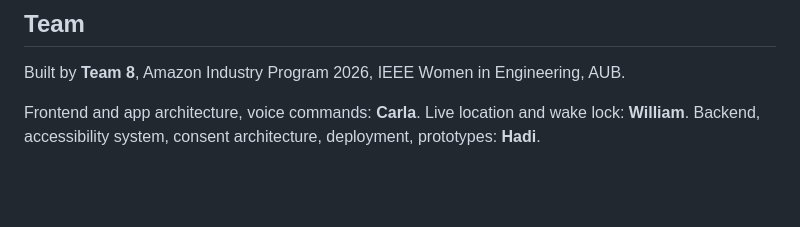
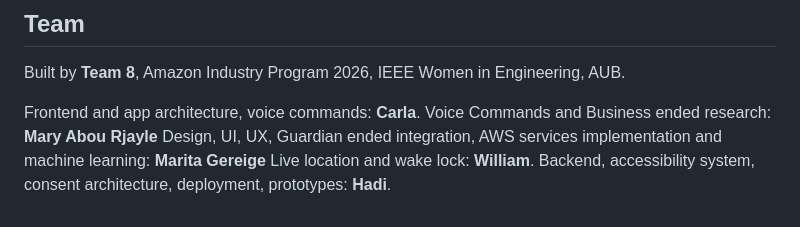
Before and after one commit to xHeedz/3ayn.ai, a Markdown page: README.md, the part around the change. Drawn GitHub-style; blank space fills up the shorter version.

Commit message:
Update team member contributions in README

```diff
--- a/README.md
+++ b/README.md
@@ -504,5 +504,7 @@ guessing.
 Built by **Team 8**, Amazon Industry Program 2026, IEEE Women in Engineering, AUB.
 
 Frontend and app architecture, voice commands: **Carla**.
+Voice Commands and Business ended research: **Mary Abou Rjayle**
+Design, UI, UX, Guardian ended integration, AWS services implementation and machine learning: **Marita Gereige**
 Live location and wake lock: **William**.
 Backend, accessibility system, consent architecture, deployment, prototypes: **Hadi**.
```
